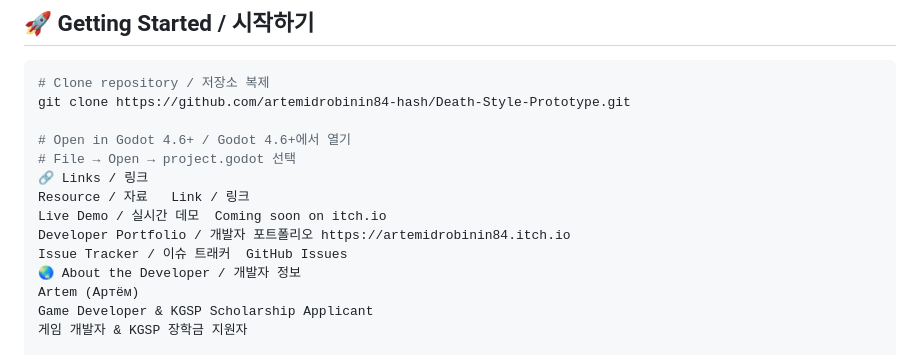
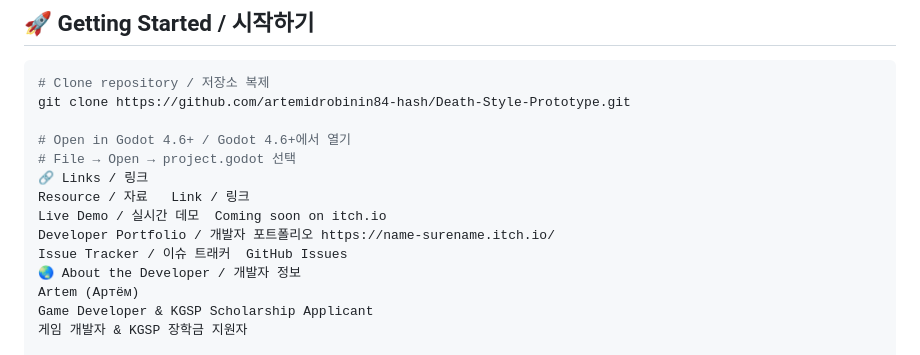
Before and after one commit to artemidrobinin84-hash/Death-Style-Prototype, a Markdown page: README.md, the part around the change. Rendered like a GitHub page.

```diff
--- a/README.md
+++ b/README.md
@@ -89,7 +89,7 @@ git clone https://github.com/artemidrobinin84-hash/Death-Style-Prototype.git
 🔗 Links / 링크
 Resource / 자료	Link / 링크
 Live Demo / 실시간 데모	Coming soon on itch.io
-Developer Portfolio / 개발자 포트폴리오	https://artemidrobinin84.itch.io
+Developer Portfolio / 개발자 포트폴리오	https://name-surename.itch.io/
 Issue Tracker / 이슈 트래커	GitHub Issues
 🌏 About the Developer / 개발자 정보
 Artem (Артём)
```
